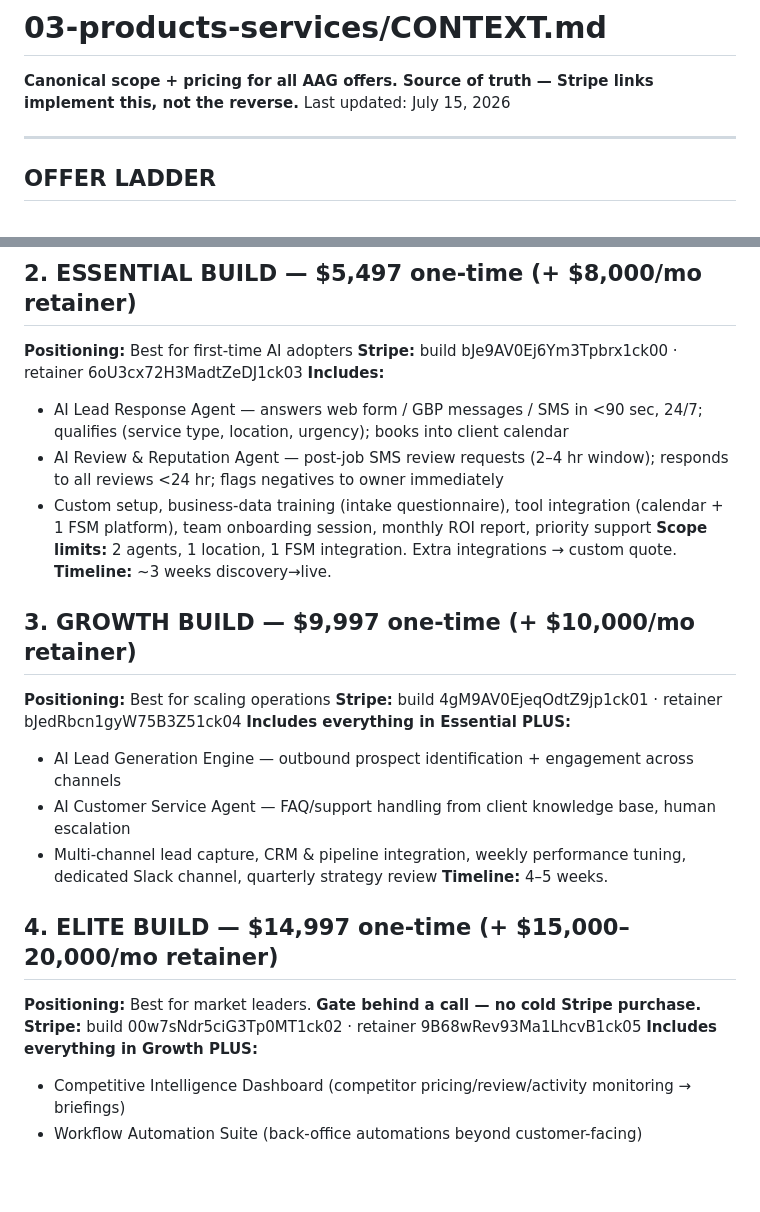
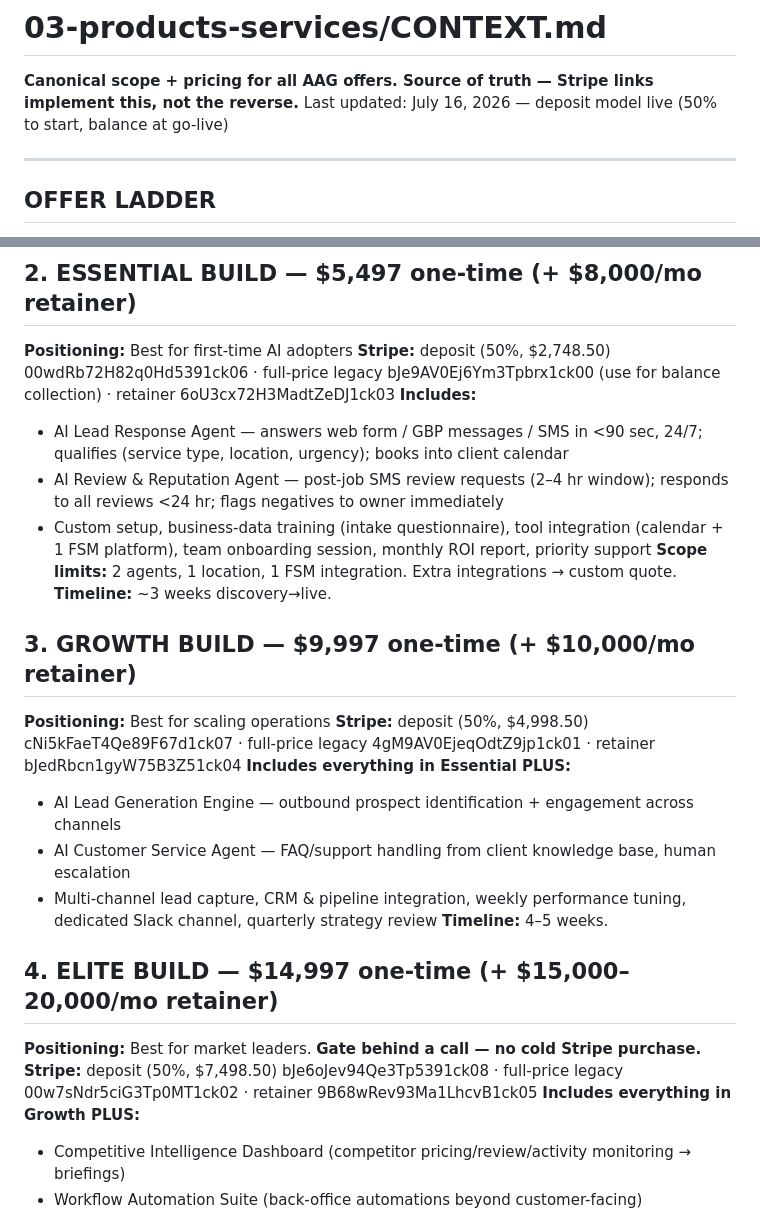
Before and after one commit to AF-Productions-Inc/AIAdvisoryGroup, a Markdown page: outreach/PRODUCTS-SERVICES-CONTEXT.md, 2 parts joined by grey strips. Drawn GitHub-style; blank space fills up the shorter version.

Commit message:
Document deposit payment links

```diff
--- a/outreach/PRODUCTS-SERVICES-CONTEXT.md
+++ b/outreach/PRODUCTS-SERVICES-CONTEXT.md
@@ -1,6 +1,6 @@
 # 03-products-services/CONTEXT.md
 **Canonical scope + pricing for all AAG offers. Source of truth — Stripe links implement this, not the reverse.**
-Last updated: July 15, 2026
+Last updated: July 16, 2026 — deposit model live (50% to start, balance at go-live)
 
 ---
 
@@ -17,7 +17,7 @@ Free Audit → Build (one-time) → Retainer (monthly) → [future: Inner Circle
 
 ## 2. ESSENTIAL BUILD — $5,497 one-time (+ $8,000/mo retainer)
 **Positioning:** Best for first-time AI adopters
-**Stripe:** build bJe9AV0Ej6Ym3Tpbrx1ck00 · retainer 6oU3cx72H3MadtZeDJ1ck03
+**Stripe:** deposit (50%, $2,748.50) 00wdRb72H82q0Hd5391ck06 · full-price legacy bJe9AV0Ej6Ym3Tpbrx1ck00 (use for balance collection) · retainer 6oU3cx72H3MadtZeDJ1ck03
 **Includes:**
 - AI Lead Response Agent — answers web form / GBP messages / SMS in <90 sec, 24/7; qualifies (service type, location, urgency); books into client calendar
 - AI Review & Reputation Agent — post-job SMS review requests (2–4 hr window); responds to all reviews <24 hr; flags negatives to owner immediately
@@ -27,7 +27,7 @@ Free Audit → Build (one-time) → Retainer (monthly) → [future: Inner Circle
 
 ## 3. GROWTH BUILD — $9,997 one-time (+ $10,000/mo retainer)
 **Positioning:** Best for scaling operations
-**Stripe:** build 4gM9AV0EjeqOdtZ9jp1ck01 · retainer bJedRbcn1gyW75B3Z51ck04
+**Stripe:** deposit (50%, $4,998.50) cNi5kFaeT4Qe89F67d1ck07 · full-price legacy 4gM9AV0EjeqOdtZ9jp1ck01 · retainer bJedRbcn1gyW75B3Z51ck04
 **Includes everything in Essential PLUS:**
 - AI Lead Generation Engine — outbound prospect identification + engagement across channels
 - AI Customer Service Agent — FAQ/support handling from client knowledge base, human escalation
@@ -36,7 +36,7 @@ Free Audit → Build (one-time) → Retainer (monthly) → [future: Inner Circle
 
 ## 4. ELITE BUILD — $14,997 one-time (+ $15,000–20,000/mo retainer)
 **Positioning:** Best for market leaders. **Gate behind a call — no cold Stripe purchase.**
-**Stripe:** build 00w7sNdr5ciG3Tp0MT1ck02 · retainer 9B68wRev93Ma1LhcvB1ck05
+**Stripe:** deposit (50%, $7,498.50) bJe6oJev94Qe3Tp5391ck08 · full-price legacy 00w7sNdr5ciG3Tp0MT1ck02 · retainer 9B68wRev93Ma1LhcvB1ck05
 **Includes everything in Growth PLUS:**
 - Competitive Intelligence Dashboard (competitor pricing/review/activity monitoring → briefings)
 - Workflow Automation Suite (back-office automations beyond customer-facing)
```
